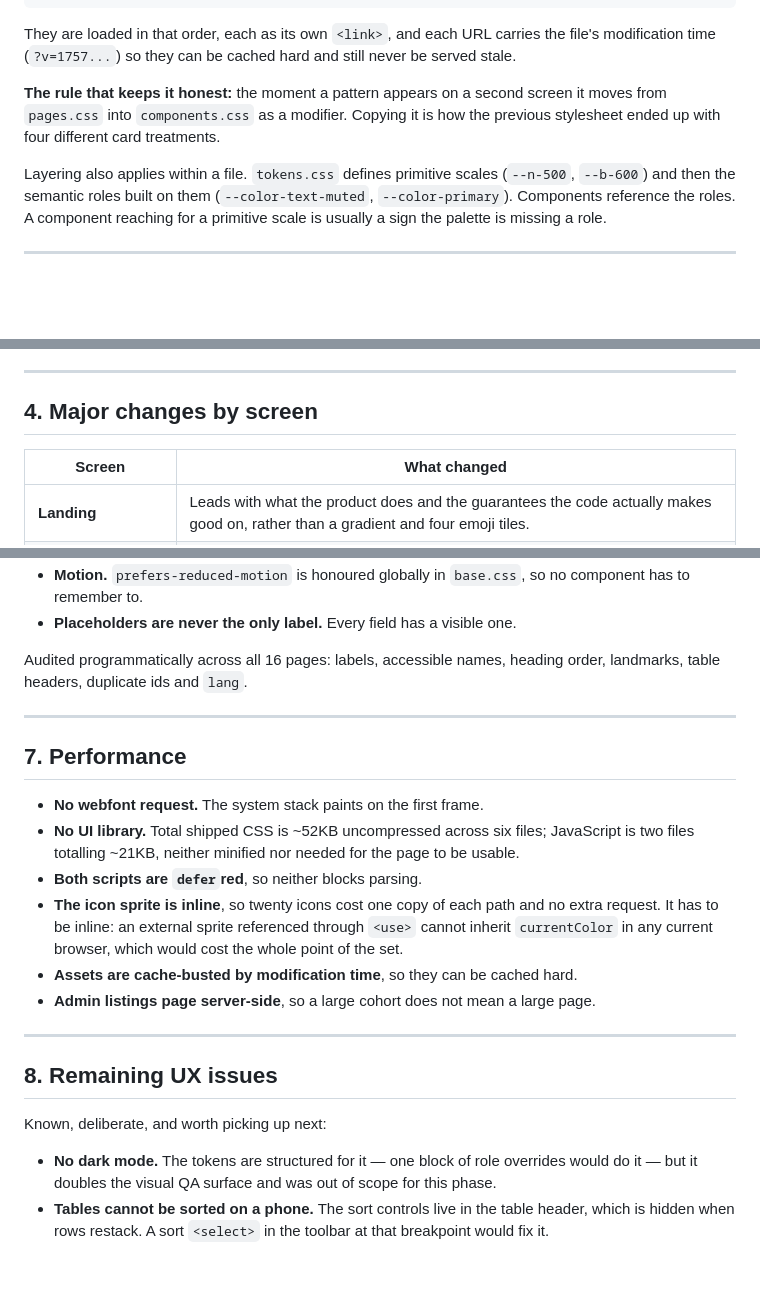
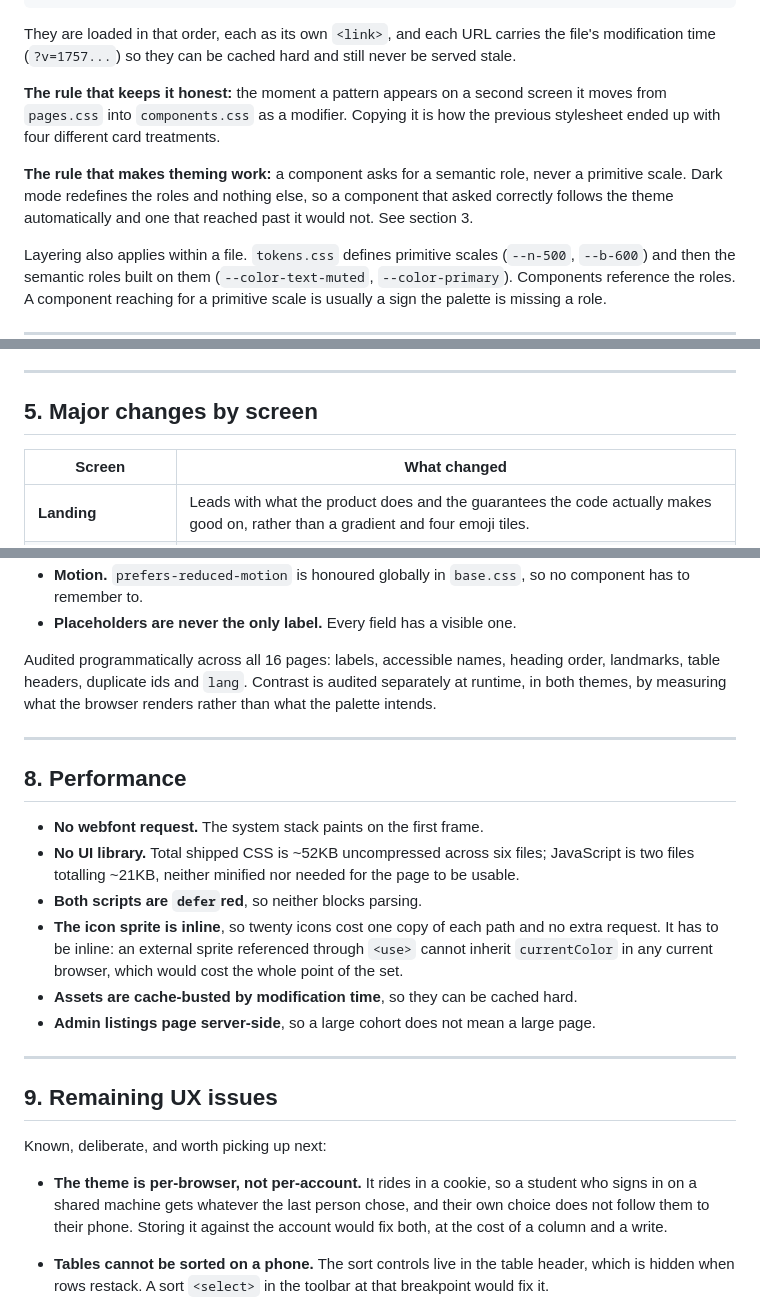
Before and after one commit to TechSadi/online-examination-system, a Markdown page: docs/design-system.md, 3 parts joined by grey strips. GitHub-like rendering; blank space fills up the shorter version.

```diff
--- a/docs/design-system.md
+++ b/docs/design-system.md
@@ -31,6 +31,11 @@ screen it moves from `pages.css` into `components.css` as a modifier. Copying
 it is how the previous stylesheet ended up with four different card
 treatments.
 
+**The rule that makes theming work:** a component asks for a semantic role,
+never a primitive scale. Dark mode redefines the roles and nothing else, so a
+component that asked correctly follows the theme automatically and one that
+reached past it would not. See section 3.
+
 Layering also applies within a file. `tokens.css` defines primitive scales
 (`--n-500`, `--b-600`) and then the semantic roles built on them
 (`--color-text-muted`, `--color-primary`). Components reference the roles. A
@@ -154,7 +251,7 @@ something that already works.
 
 ---
 
-## 4. Major changes by screen
+## 5. Major changes by screen
 
 | Screen | What changed |
 |---|---|
@@ -249,11 +346,13 @@ Verified with no horizontal overflow at 390px on every page.
 - **Placeholders are never the only label.** Every field has a visible one.
 
 Audited programmatically across all 16 pages: labels, accessible names,
-heading order, landmarks, table headers, duplicate ids and `lang`.
+heading order, landmarks, table headers, duplicate ids and `lang`. Contrast is
+audited separately at runtime, in both themes, by measuring what the browser
+renders rather than what the palette intends.
 
 ---
 
-## 7. Performance
+## 8. Performance
 
 - **No webfont request.** The system stack paints on the first frame.
 - **No UI library.** Total shipped CSS is ~52KB uncompressed across six files;
@@ -270,13 +369,15 @@ heading order, landmarks, table headers, duplicate ids and `lang`.
 
 ---
 
-## 8. Remaining UX issues
+## 9. Remaining UX issues
 
 Known, deliberate, and worth picking up next:
 
-- **No dark mode.** The tokens are structured for it — one block of role
-  overrides would do it — but it doubles the visual QA surface and was out of
-  scope for this phase.
+- **The theme is per-browser, not per-account.** It rides in a cookie, so a
+  student who signs in on a shared machine gets whatever the last person
+  chose, and their own choice does not follow them to their phone. Storing it
+  against the account would fix both, at the cost of a column and a write.
+
 - **Tables cannot be sorted on a phone.** The sort controls live in the table
   header, which is hidden when rows restack. A sort `<select>` in the toolbar
   at that breakpoint would fix it.
```
Also changed, not shown: other parts of docs/design-system.md (+95 -3 lines), README.md (+8 -1 lines).
